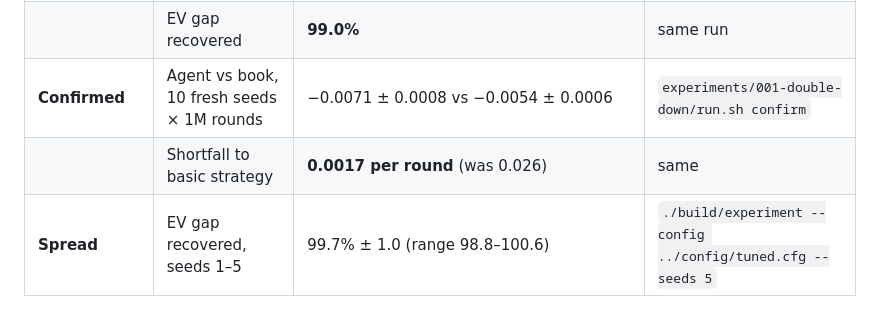
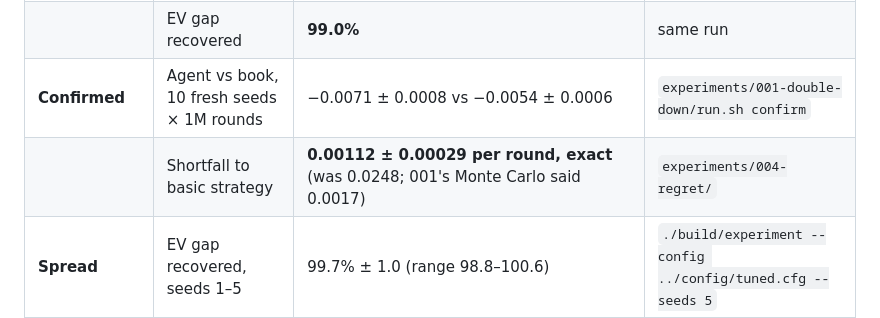
Before and after one commit to saintparish4/blackjack-ai, a Markdown page: docs/progress.md, the part around the change. Drawn GitHub-style.

```diff
--- a/docs/progress.md
+++ b/docs/progress.md
@@ -15,7 +15,7 @@ _Last updated 2026-09-19, after step 4 (card counting). All four next steps have
 | | Random play EV per round (same run) | −0.4443 ± 0.0057 | same run |
 | | EV gap recovered | **99.0%** | same run |
 | **Confirmed** | Agent vs book, 10 fresh seeds × 1M rounds | −0.0071 ± 0.0008 vs −0.0054 ± 0.0006 | `experiments/001-double-down/run.sh confirm` |
-| | Shortfall to basic strategy | **0.0017 per round** (was 0.026) | same |
+| | Shortfall to basic strategy | **0.00112 ± 0.00029 per round, exact** (was 0.0248; 001's Monte Carlo said 0.0017) | `experiments/004-regret/` |
 | **Spread** | EV gap recovered, seeds 1–5 | 99.7% ± 1.0 (range 98.8–100.6) | `./build/experiment --config ../config/tuned.cfg --seeds 5` |
 | | Agent EV, seeds 1–5 | −0.0076 ± 0.0024 (range −0.0098 to −0.0049) | same |
 | **Policy** | Accuracy: overall / two-card / multi-card / pairs | 94.9% / 92.9% / 97.8% / 92.0% | seed 1 |
```
Also changed, not shown: README.md (+7 -5 lines), experiments/001-double-down/README.md (+5 -0 lines).
